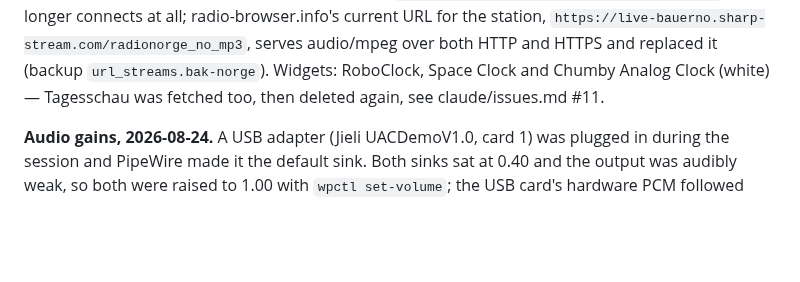
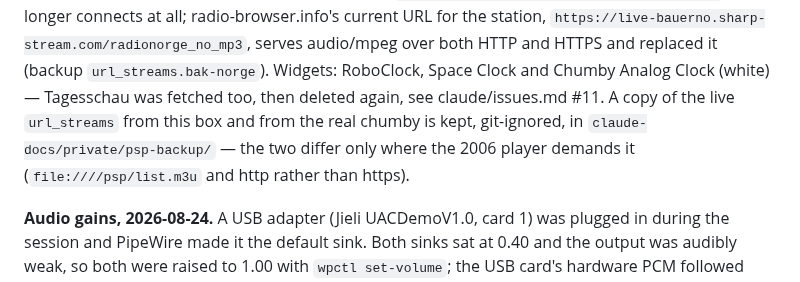
Before and after one commit to yanosz/chumby-pi, a Markdown page: claude-docs/development.md, the part around the change. Drawn GitHub-style; blank space fills up the shorter version.

Commit message:
Device record: where the url_streams backups live
A git-ignored copy of the live url_streams from the 5" DSI box and from the
real chumby now sits in claude-docs/private/psp-backup/, the directory already
reserved for local-only state tied to Jan's hardware. The two files differ
only where the 2006 player demands it: file:////psp/list.m3u instead of a
bare path, and http instead of https.

Co-Authored-By: Claude Opus 5 <noreply@anthropic.com>

```diff
--- a/claude-docs/development.md
+++ b/claude-docs/development.md
@@ -260,7 +260,10 @@ radio-browser.info's current URL for the station,
 `https://live-bauerno.sharp-stream.com/radionorge_no_mp3`, serves audio/mpeg
 over both HTTP and HTTPS and replaced it (backup `url_streams.bak-norge`).
 Widgets: RoboClock, Space Clock and Chumby Analog Clock (white) — Tagesschau
-was fetched too, then deleted again, see claude/issues.md #11.
+was fetched too, then deleted again, see claude/issues.md #11. A copy of the live
+`url_streams` from this box and from the real chumby is kept, git-ignored, in
+`claude-docs/private/psp-backup/` — the two differ only where the 2006 player
+demands it (`file:////psp/list.m3u` and http rather than https).
 
 **Audio gains, 2026-08-24.** A USB adapter (Jieli UACDemoV1.0, card 1) was
 plugged in during the session and PipeWire made it the default sink. Both
```
